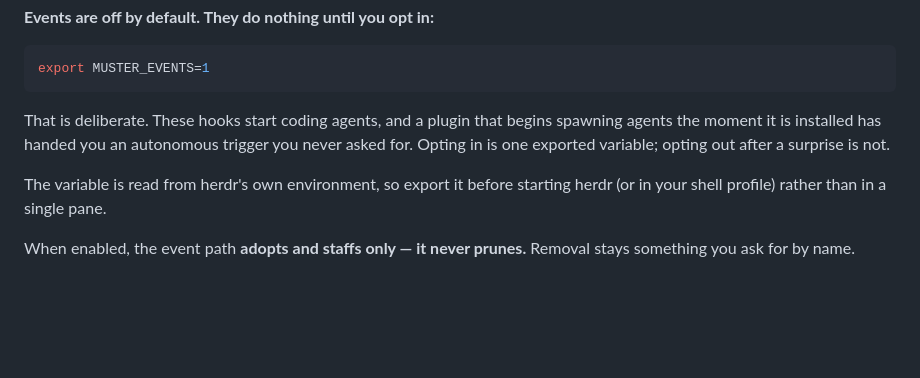
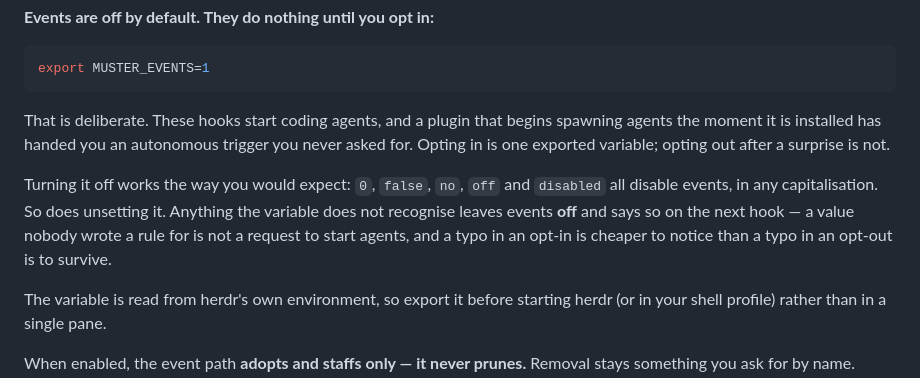
Before and after one commit to steig/muster, a Markdown page: README.md, the part around the change. GitHub-like rendering; blank space fills up the shorter version.

```diff
--- a/README.md
+++ b/README.md
@@ -159,6 +159,12 @@ That is deliberate. These hooks start coding agents, and a plugin that begins sp
 agents the moment it is installed has handed you an autonomous trigger you never asked
 for. Opting in is one exported variable; opting out after a surprise is not.
 
+Turning it off works the way you would expect: `0`, `false`, `no`, `off` and `disabled`
+all disable events, in any capitalisation. So does unsetting it. Anything the variable
+does not recognise leaves events **off** and says so on the next hook — a value nobody
+wrote a rule for is not a request to start agents, and a typo in an opt-in is cheaper to
+notice than a typo in an opt-out is to survive.
+
 The variable is read from herdr's own environment, so export it before starting herdr (or
 in your shell profile) rather than in a single pane.
 
```
Also changed, not shown: skills/worktrees/SKILL.md (+9 -3 lines).
